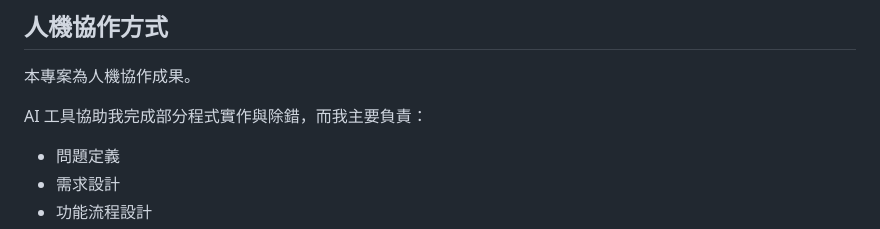
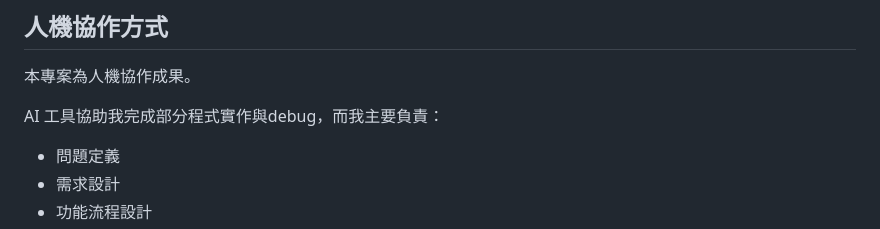
Before and after one commit to violet720/Requirement-Translator, a Markdown page: README.md, the part around the change. GitHub-like rendering.

Commit message:
Fix typo in README regarding debugging

```diff
--- a/README.md
+++ b/README.md
@@ -76,7 +76,7 @@ Client Requirement
 
 本專案為人機協作成果。
 
-AI 工具協助我完成部分程式實作與除錯，而我主要負責：
+AI 工具協助我完成部分程式實作與debug，而我主要負責：
 
 - 問題定義
 - 需求設計
```
